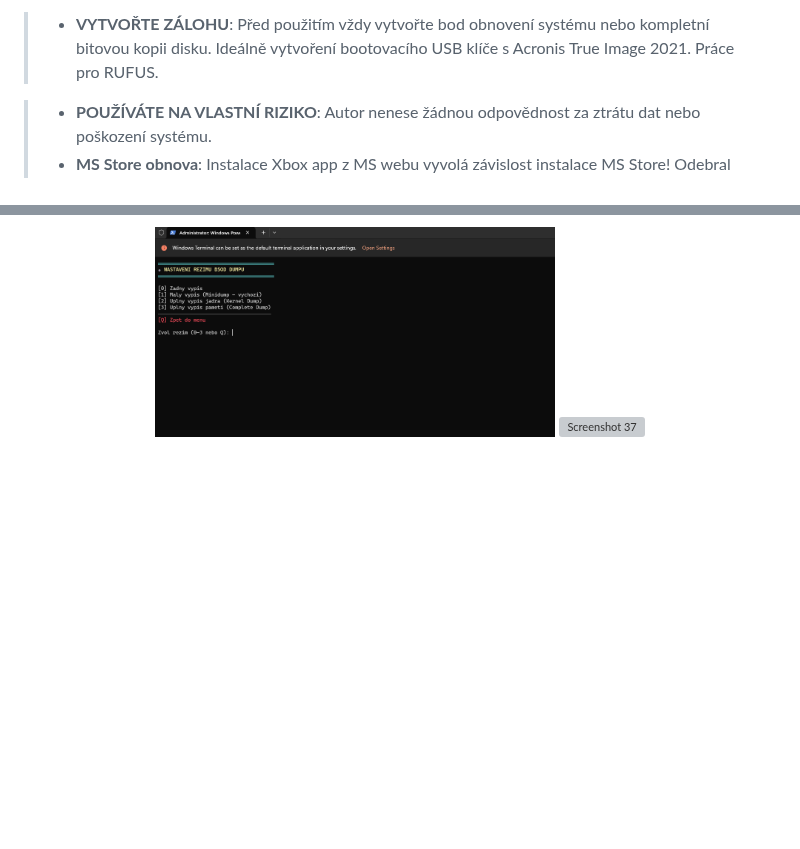
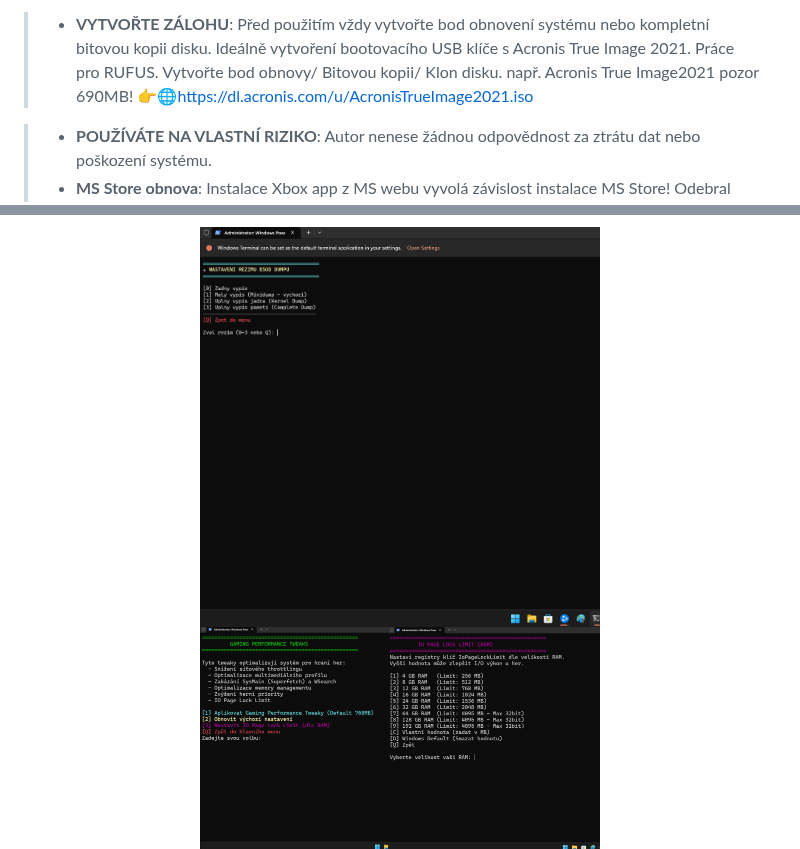
Before and after one commit to KrakeCZ/Krake-FIX, a Markdown page: README.md, 2 parts joined by grey strips. Drawn GitHub-style; blank space fills up the shorter version; grey boxes are pictures that could not be loaded.

```diff
--- a/README.md
+++ b/README.md
@@ -135,6 +135,8 @@ Každý modul má zdrojový kód v [/Modules](https://github.com/KrakeCZ/Krake-F
 > - **BLOKACE SYSTÉMU**: Modul MEBlock (Microsoft Edge Block) používá ACL zámky k zakázání (DENY) přístupu pro SYSTEM a TrustedInstaller, aby se zabránilo automatické opravě Edge.
 
 > - **VYTVOŘTE ZÁLOHU**: Před použitím vždy vytvořte bod obnovení systému nebo kompletní bitovou kopii disku. Ideálně vytvoření bootovacího USB klíče s Acronis True Image 2021. Práce pro RUFUS.
+ Vytvořte bod obnovy/ Bitovou kopii/ Klon disku. např. Acronis True Image2021 pozor 690MB! </p>
+   👉🌐<a href="https://dl.acronis.com/u/AcronisTrueImage2021.iso">https://dl.acronis.com/u/AcronisTrueImage2021.iso</a>
 
 > - **POUŽÍVÁTE NA VLASTNÍ RIZIKO**: Autor nenese žádnou odpovědnost za ztrátu dat nebo poškození systému.
 > - **MS Store obnova**: Instalace Xbox app z MS webu vyvolá závislost instalace MS Store! Odebral jsem odinstalaci MS Store, ale pokud potřebuješ – reinstaluj z webu MS Xbox app.
@@ -472,6 +474,6 @@ SOFTWARE.
 
 <p align="center">
   <img src="Screenshots/shot031.png" width="400" alt="Screenshot 36"/>
-  <img src="Screenshots/shot032.png" width="400" alt="Screenshot 37"/>
+  <img src="Screenshots/shot033.png" width="400" alt="Screenshot 37"/>
 </p>
 <p align="center">
```
Also changed, not shown: other parts of README.md (+1 -1 lines).
